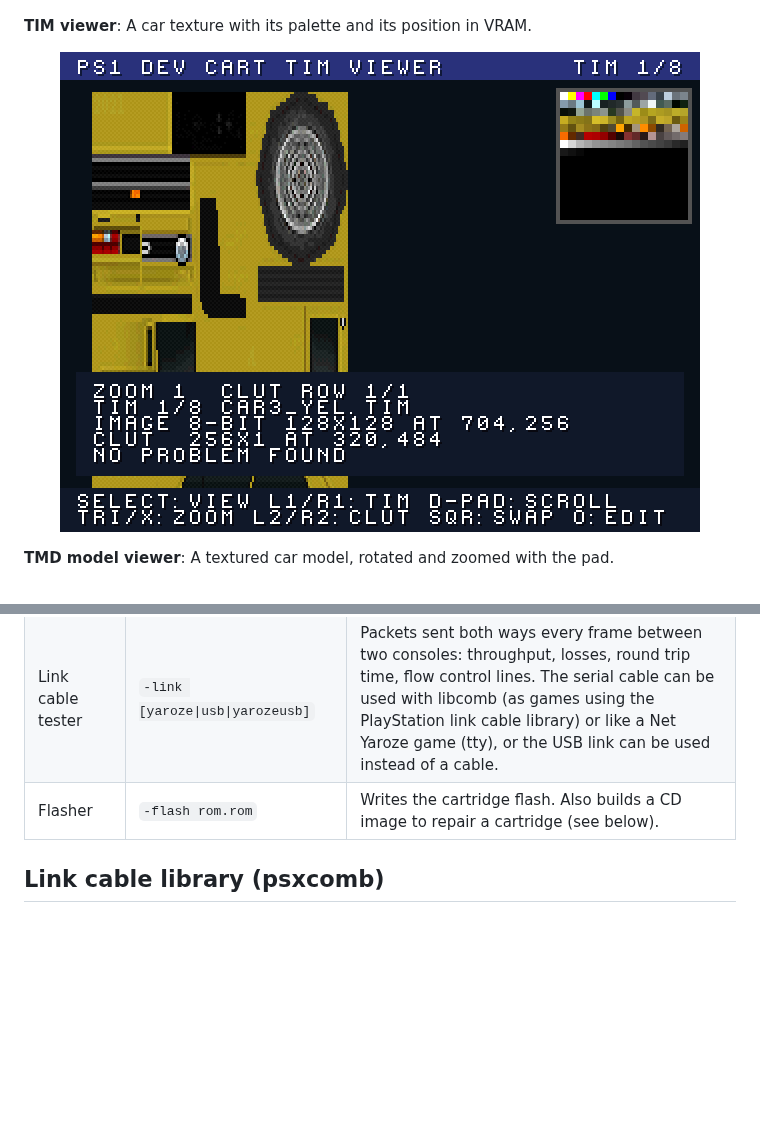
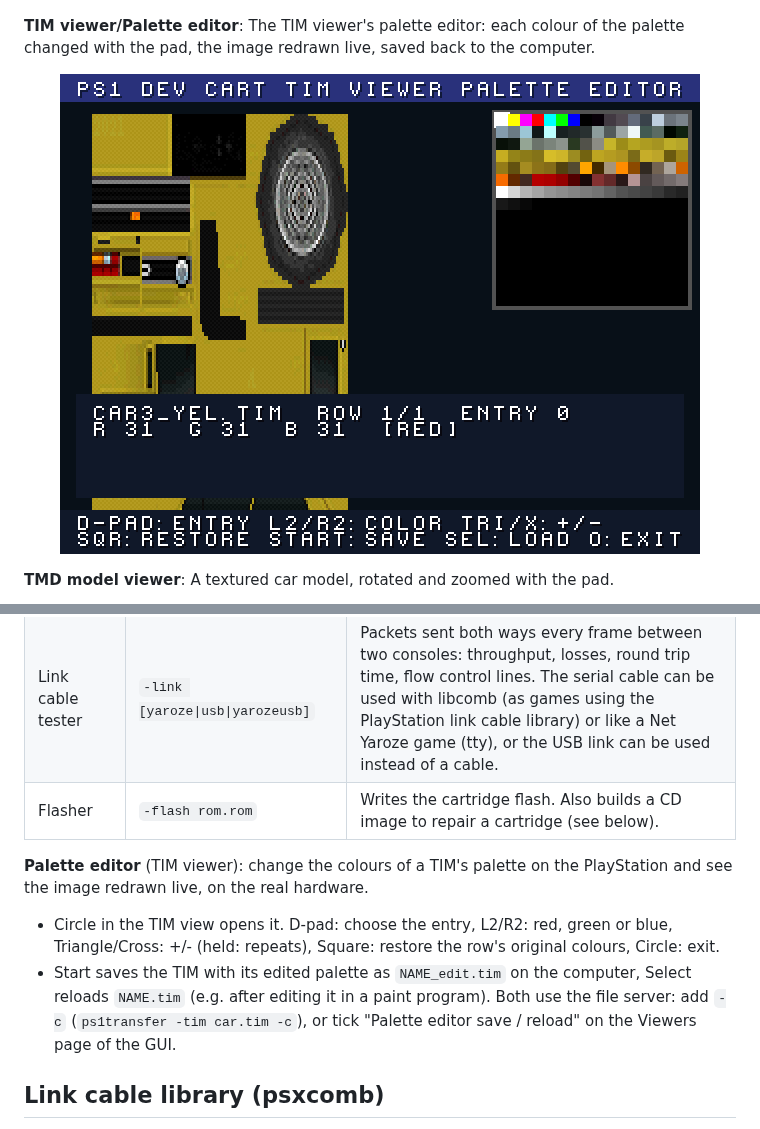
Before and after one commit to logi-26/PS1-DEV-CART-Firmware, a Markdown page: README.md, 2 parts joined by grey strips. Rendered like a GitHub page; pictures changed too: screenshots/ps1/paletteeditor.png (added); blank space fills up the shorter version.

Commit message:
README: palette editor screenshot and description

```diff
--- a/README.md
+++ b/README.md
@@ -38,10 +38,11 @@ The firmware and all the PlayStation programs are built with the open source
   <img src="screenshots/ps1/synth.png" alt="Six samples loaded into the synth's slots, the selected slot's settings and the keyboard." width="640">
 </p>
 
-**TIM viewer**: A car texture with its palette and its position in VRAM.
+
+**TIM viewer/Palette editor**: The TIM viewer's palette editor: each colour of the palette changed with the pad, the image redrawn live, saved back to the computer.
 
 <p align="center">
-  <img src="screenshots/ps1/timviewer.png" alt="A car texture with its palette and its position in VRAM." width="640">
+  <img src="screenshots/ps1/paletteeditor.png" alt="The TIM viewer's palette editor: each colour of the palette changed with the pad, the image redrawn live, saved back to the computer." width="640">
 </p>
 
 **TMD model viewer**: A textured car model, rotated and zoomed with the pad.
@@ -385,6 +386,14 @@ buttons in a help bar at the bottom.
 | Link cable tester | `-link [yaroze\|usb\|yarozeusb]` | Packets sent both ways every frame between two consoles: throughput, losses, round trip time, flow control lines. The serial cable can be used with libcomb (as games using the PlayStation link cable library) or like a Net Yaroze game (tty), or the USB link can be used instead of a cable. |
 | Flasher | `-flash rom.rom` | Writes the cartridge flash. Also builds a CD image to repair a cartridge (see below). |
 
+**Palette editor** (TIM viewer): change the colours of a TIM's palette on the PlayStation and see the image redrawn
+live, on the real hardware.
+- Circle in the TIM view opens it. D-pad: choose the entry, L2/R2: red, green or blue, Triangle/Cross: +/- (held:
+  repeats), Square: restore the row's original colours, Circle: exit.
+- Start saves the TIM with its edited palette as `NAME_edit.tim` on the computer, Select reloads `NAME.tim` (e.g. after
+  editing it in a paint program). Both use the file server: add `-c` (`ps1transfer -tim car.tim -c`), or tick "Palette
+  editor save / reload" on the Viewers page of the GUI.
+
 ## Link cable library (psxcomb)
 
 The `psxcomb` folder is a link cable library for PSn00bSDK programs, written for this project. It has the same
```
